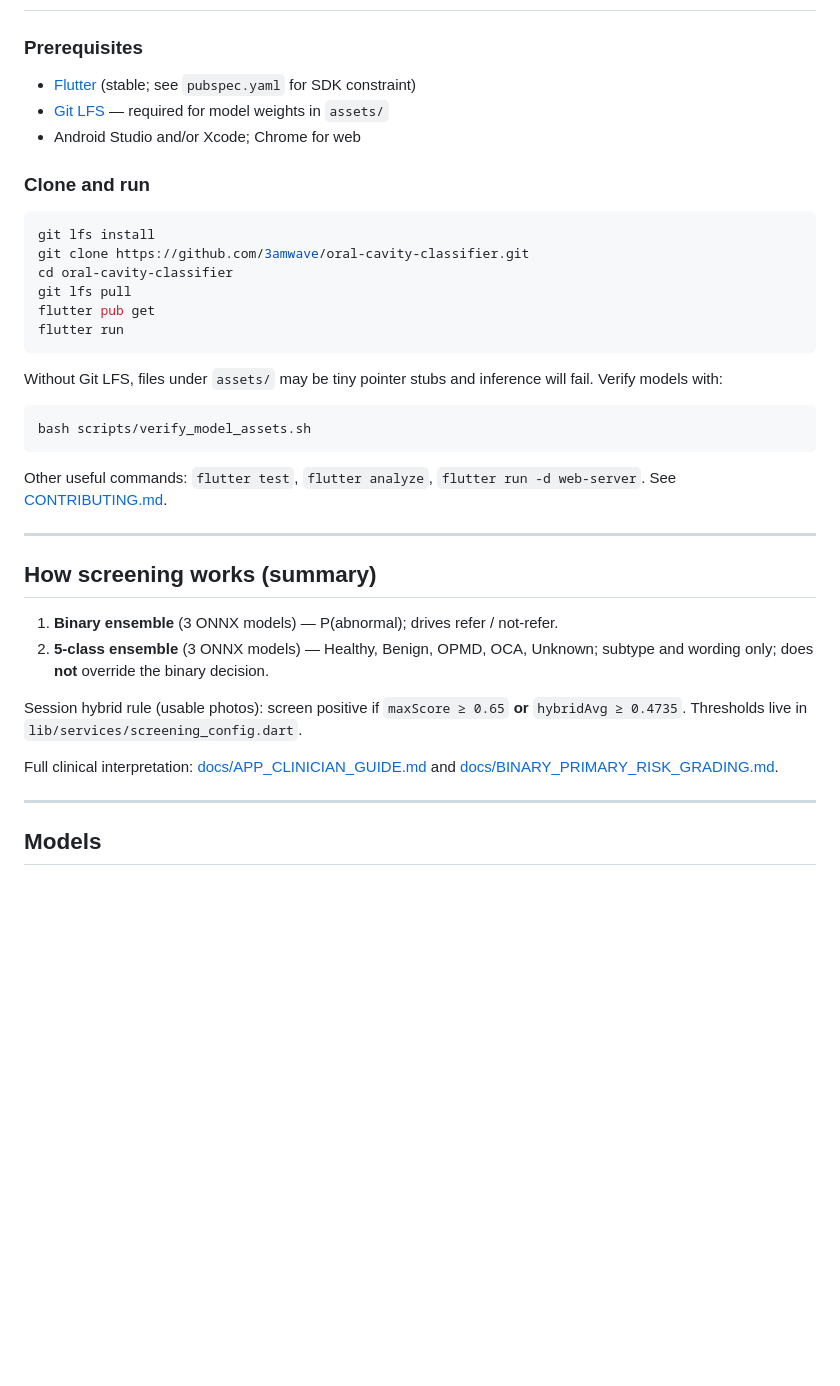
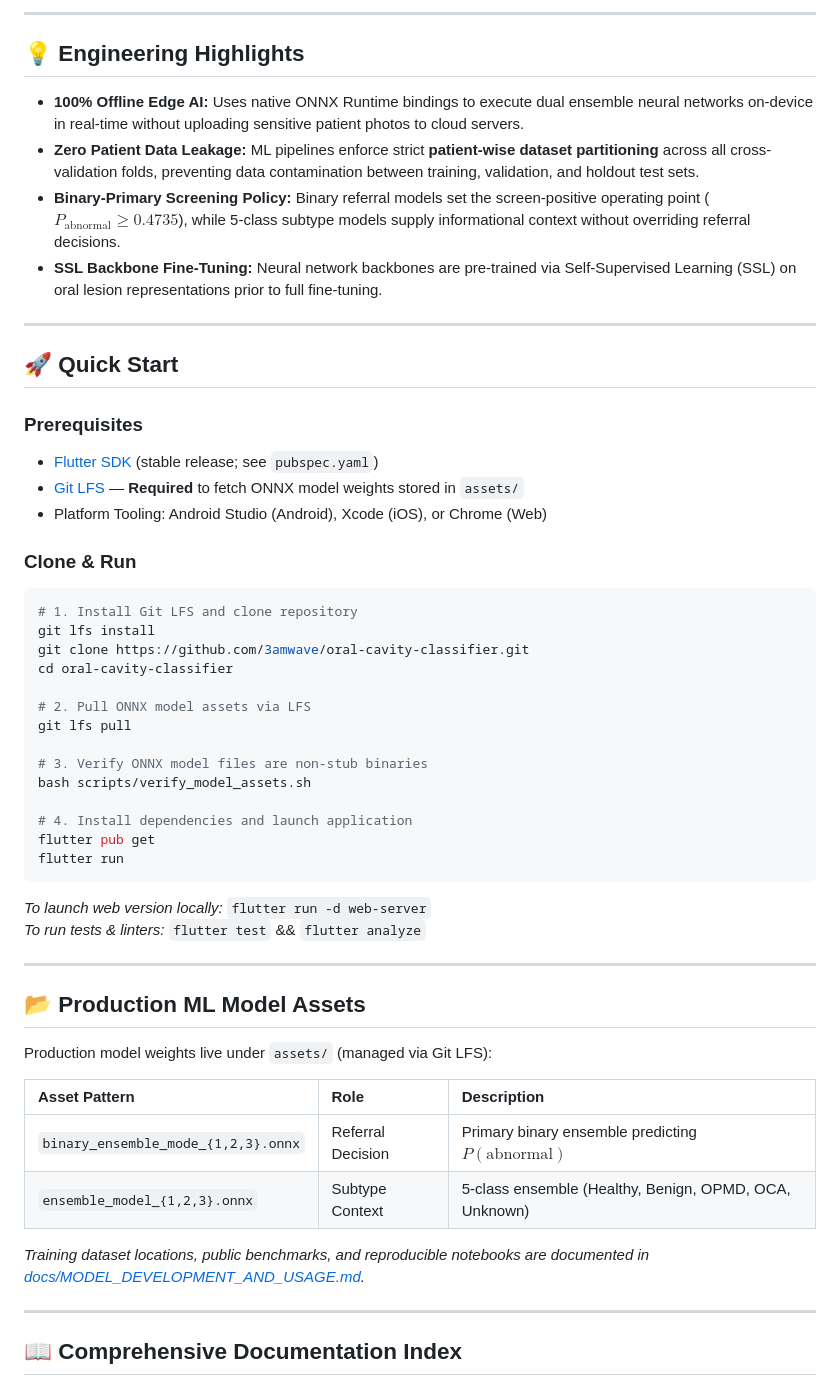
Before and after one commit to dwivedialok/oral-check-assist, a Markdown page: README.md, the part around one of its changes. Drawn GitHub-style; blank space fills up the shorter version.

````diff
--- a/README.md
+++ b/README.md
@@ -23,41 +70,58 @@ Flutter app for **AI-assisted oral cavity screening** from phone photos. It prod
+---
+
+## 💡 Engineering Highlights
+
+- **100% Offline Edge AI:** Uses native ONNX Runtime bindings to execute dual ensemble neural networks on-device in real-time without uploading sensitive patient photos to cloud servers.
+- **Zero Patient Data Leakage:** ML pipelines enforce strict **patient-wise dataset partitioning** across all cross-validation folds, preventing data contamination between training, validation, and holdout test sets.
+- **Binary-Primary Screening Policy:** Binary referral models set the screen-positive operating point ($P_{\text{abnormal}} \ge 0.4735$), while 5-class subtype models supply informational context without overriding referral decisions.
+- **SSL Backbone Fine-Tuning:** Neural network backbones are pre-trained via Self-Supervised Learning (SSL) on oral lesion representations prior to full fine-tuning.
+
+---
+
+## 🚀 Quick Start
 
 ### Prerequisites
 
-- [Flutter](https://docs.flutter.dev/get-started/install) (stable; see `pubspec.yaml` for SDK constraint)
-- [Git LFS](https://git-lfs.com) — required for model weights in `assets/`
-- Android Studio and/or Xcode; Chrome for web
+- [Flutter SDK](https://docs.flutter.dev/get-started/install) (stable release; see `pubspec.yaml`)
+- [Git LFS](https://git-lfs.com) — **Required** to fetch ONNX model weights stored in `assets/`
+- Platform Tooling: Android Studio (Android), Xcode (iOS), or Chrome (Web)
 
-### Clone and run
+### Clone & Run
 
 ```bash
+# 1. Install Git LFS and clone repository
 git lfs install
 git clone https://github.com/3amwave/oral-cavity-classifier.git
 cd oral-cavity-classifier
+
+# 2. Pull ONNX model assets via LFS
 git lfs pull
+
+# 3. Verify ONNX model files are non-stub binaries
+bash scripts/verify_model_assets.sh
+
+# 4. Install dependencies and launch application
 flutter pub get
 flutter run
 ```
 
-Without Git LFS, files under `assets/` may be tiny pointer stubs and inference will fail. Verify models with:
-
-```bash
-bash scripts/verify_model_assets.sh
-```
-
-Other useful commands: `flutter test`, `flutter analyze`, `flutter run -d web-server`. See [CONTRIBUTING.md](CONTRIBUTING.md).
+*To launch web version locally:* `flutter run -d web-server`
+*To run tests & linters:* `flutter test` && `flutter analyze`
 
 ---
 
-## How screening works (summary)
+## 📂 Production ML Model Assets
 
-1. **Binary ensemble** (3 ONNX models) — P(abnormal); drives refer / not-refer.
-2. **5-class ensemble** (3 ONNX models) — Healthy, Benign, OPMD, OCA, Unknown; subtype and wording only; does **not** override the binary decision.
+Production model weights live under `assets/` (managed via Git LFS):
 
-Session hybrid rule (usable photos): screen positive if `maxScore ≥ 0.65` **or** `hybridAvg ≥ 0.4735`. Thresholds live in `lib/services/screening_config.dart`.
+| Asset Pattern | Role | Description |
+| :--- | :--- | :--- |
+| `binary_ensemble_mode_{1,2,3}.onnx` | Referral Decision | Primary binary ensemble predicting $P(\text{abnormal})$ |
+| `ensemble_model_{1,2,3}.onnx` | Subtype Context | 5-class ensemble (Healthy, Benign, OPMD, OCA, Unknown) |
 
-Full clinical interpretation: [docs/APP_CLINICIAN_GUIDE.md](docs/APP_CLINICIAN_GUIDE.md) and [docs/BINARY_PRIMARY_RISK_GRADING.md](docs/BINARY_PRIMARY_RISK_GRADING.md).
+*Training dataset locations, public benchmarks, and reproducible notebooks are documented in [docs/MODEL_DEVELOPMENT_AND_USAGE.md](docs/MODEL_DEVELOPMENT_AND_USAGE.md).*
 
 ---
 
-## Models
+## 📖 Comprehensive Documentation Index
 
````
Also changed, not shown: other parts of README.md (+78 -52 lines).
